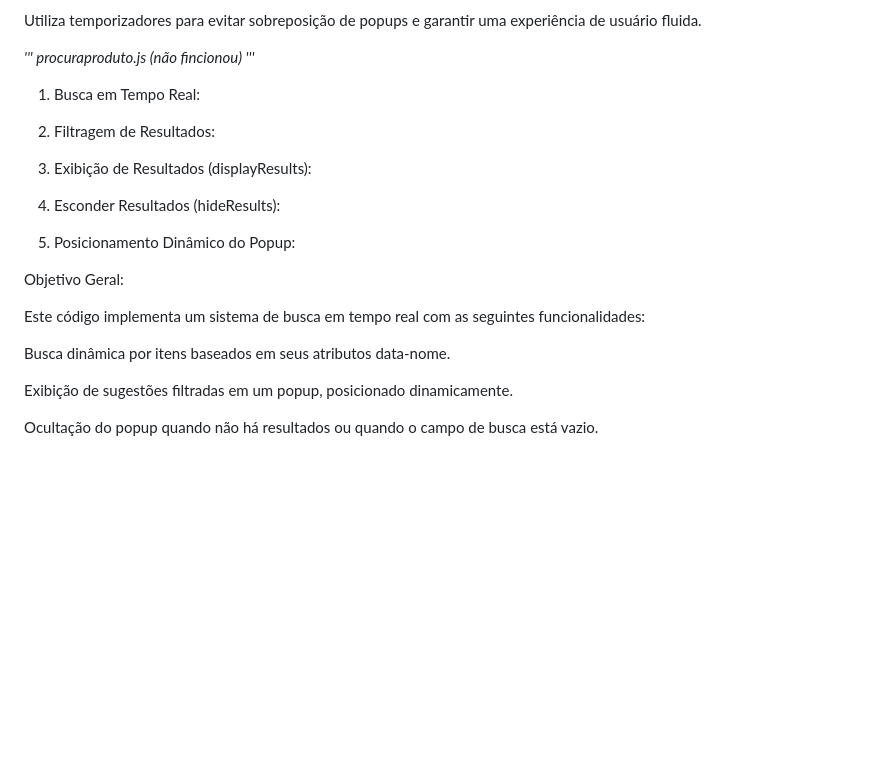
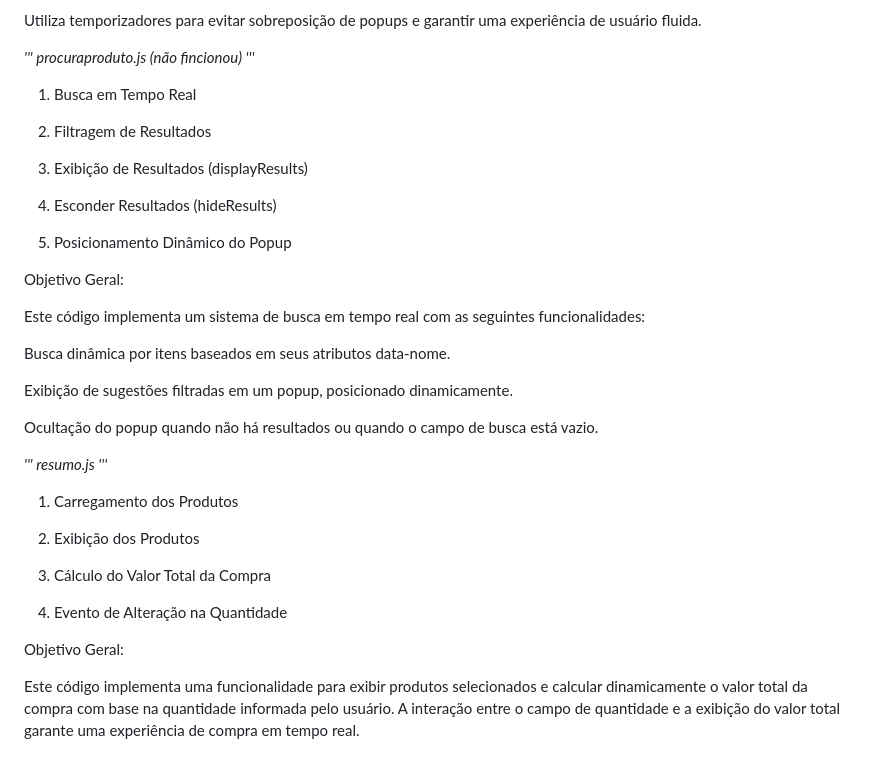
Before and after one commit to sal0minh0/Projeto2_Parte1, a Markdown page: README.md, the part around the change. GitHub-like rendering; blank space fills up the shorter version.

```diff
--- a/README.md
+++ b/README.md
@@ -113,15 +113,15 @@ Utiliza temporizadores para evitar sobreposição de popups e garantir uma exper
 procuraproduto.js (não fincionou)
 '''*
 
-1. Busca em Tempo Real:
+1. Busca em Tempo Real
 
-2. Filtragem de Resultados:
+2. Filtragem de Resultados
 
-3. Exibição de Resultados (displayResults):
+3. Exibição de Resultados (displayResults)
 
-4. Esconder Resultados (hideResults):
+4. Esconder Resultados (hideResults)
 
-5. Posicionamento Dinâmico do Popup:
+5. Posicionamento Dinâmico do Popup
 
 Objetivo Geral:
 
@@ -132,3 +132,20 @@ Busca dinâmica por itens baseados em seus atributos data-nome.
 Exibição de sugestões filtradas em um popup, posicionado dinamicamente.
 
 Ocultação do popup quando não há resultados ou quando o campo de busca está vazio.
+
+*'''
+resumo.js
+'''*
+
+1. Carregamento dos Produtos
+
+2. Exibição dos Produtos
+
+3. Cálculo do Valor Total da Compra
+
+4. Evento de Alteração na Quantidade
+
+
+Objetivo Geral:
+
+Este código implementa uma funcionalidade para exibir produtos selecionados e calcular dinamicamente o valor total da compra com base na quantidade informada pelo usuário. A interação entre o campo de quantidade e a exibição do valor total garante uma experiência de compra em tempo real.
```
